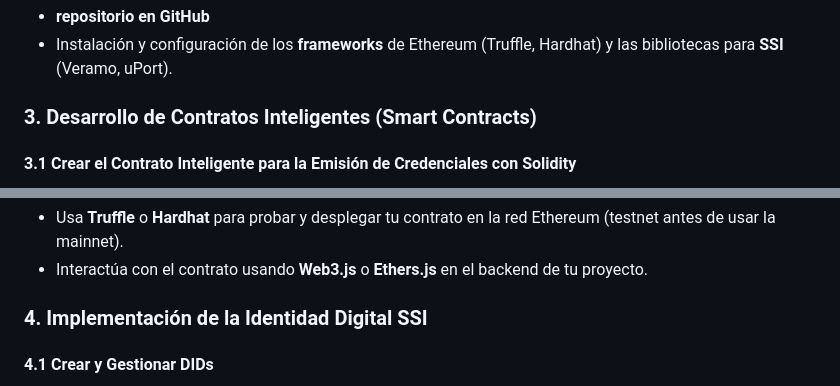
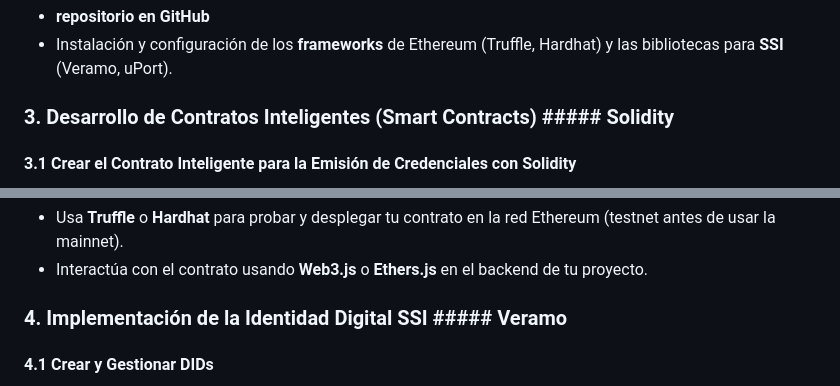
Before and after one commit to MERITXELLDC/CERT, a Markdown page: docs/Fases.md, 2 parts joined by grey strips. GitHub-like rendering.

```diff
--- a/docs/Fases.md
+++ b/docs/Fases.md
@@ -45,7 +45,7 @@
    - **repositorio en GitHub**
    - Instalación y configuración de los **frameworks** de Ethereum (Truffle, Hardhat) y las bibliotecas para **SSI** (Veramo, uPort).
 
-### 3. **Desarrollo de Contratos Inteligentes (Smart Contracts)**
+### 3. **Desarrollo de Contratos Inteligentes (Smart Contracts)** ##### Solidity
 
 #### **3.1 Crear el Contrato Inteligente para la Emisión de Credenciales** con **Solidity**
    - **Propósito**: El contrato debe permitir la creación, verificación y revocación de las **credenciales verificables (VCs)**.
@@ -58,7 +58,7 @@
    - Usa **Truffle** o **Hardhat** para probar y desplegar tu contrato en la red Ethereum (testnet antes de usar la mainnet).
    - Interactúa con el contrato usando **Web3.js** o **Ethers.js** en el backend de tu proyecto.
 
-### 4. **Implementación de la Identidad Digital SSI**
+### 4. **Implementación de la Identidad Digital SSI** ##### Veramo
 
 #### **4.1 Crear y Gestionar DIDs**
    - Los **DIDs** son identificadores descentralizados que representan a una entidad (como un estudiante o institución) en la blockchain.
```
